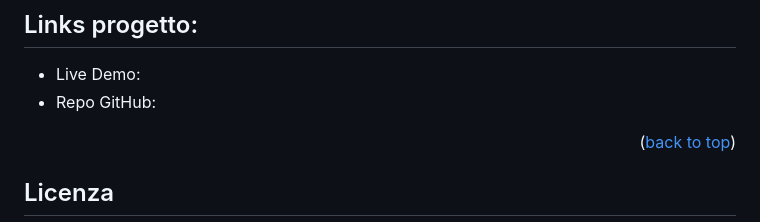
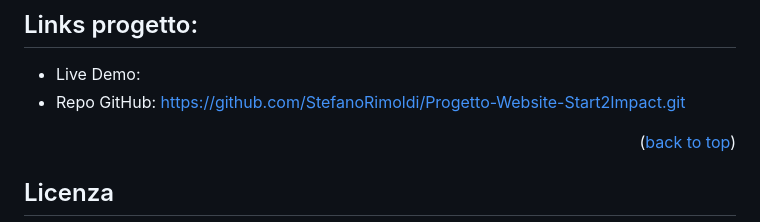
Before and after one commit to StefanoRimoldi/Progetto-Website-Start2Impact, a Markdown page: README.md, the part around the change. GitHub-like rendering.

Commit message:
Update README.md
add github link README file

```diff
--- a/README.md
+++ b/README.md
@@ -46,7 +46,7 @@ Cliccando sull'immagine, un lightbox si apre ingrandendo quest'ultima per una  v
 
 ## Links progetto:
 - Live Demo:
-- Repo GitHub:
+- Repo GitHub: https://github.com/StefanoRimoldi/Progetto-Website-Start2Impact.git
 
 <p align="right">(<a href="#readme-top">back to top</a>)</p>
 
```
